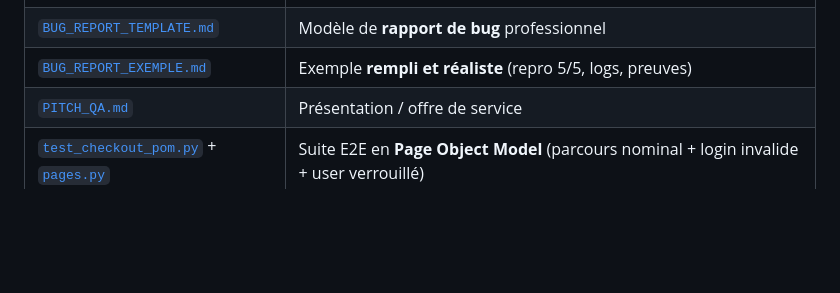
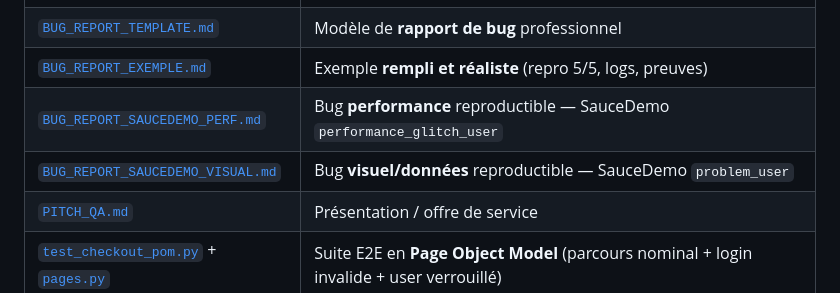
Before and after one commit to Turbo31150/qa-portfolio, a Markdown page: README.md, the part around the change. Drawn GitHub-style; blank space fills up the shorter version.

```diff
--- a/README.md
+++ b/README.md
@@ -17,6 +17,8 @@ Portfolio de test logiciel : **rapports de bugs professionnels** + **tests autom
 | [`qa_api_sample.py`](qa_api_sample.py) | Tests **API REST** (GET/POST, codes HTTP, schéma, cas 404) — 4 tests |
 | [`BUG_REPORT_TEMPLATE.md`](BUG_REPORT_TEMPLATE.md) | Modèle de **rapport de bug** professionnel |
 | [`BUG_REPORT_EXEMPLE.md`](BUG_REPORT_EXEMPLE.md) | Exemple **rempli et réaliste** (repro 5/5, logs, preuves) |
+| [`BUG_REPORT_SAUCEDEMO_PERF.md`](BUG_REPORT_SAUCEDEMO_PERF.md) | Bug **performance** reproductible — SauceDemo `performance_glitch_user` |
+| [`BUG_REPORT_SAUCEDEMO_VISUAL.md`](BUG_REPORT_SAUCEDEMO_VISUAL.md) | Bug **visuel/données** reproductible — SauceDemo `problem_user` |
 | [`PITCH_QA.md`](PITCH_QA.md) | Présentation / offre de service |
 | [`test_checkout_pom.py`](test_checkout_pom.py) + [`pages.py`](pages.py) | Suite E2E en **Page Object Model** (parcours nominal + login invalide + user verrouillé) |
 | [`.github/workflows/qa.yml`](.github/workflows/qa.yml) | **CI GitHub Actions** — les tests tournent à chaque push |
```
Also changed, not shown: BUG_REPORT_SAUCEDEMO_PERF.md (added, +44 -0 lines), BUG_REPORT_SAUCEDEMO_VISUAL.md (added, +44 -0 lines).
